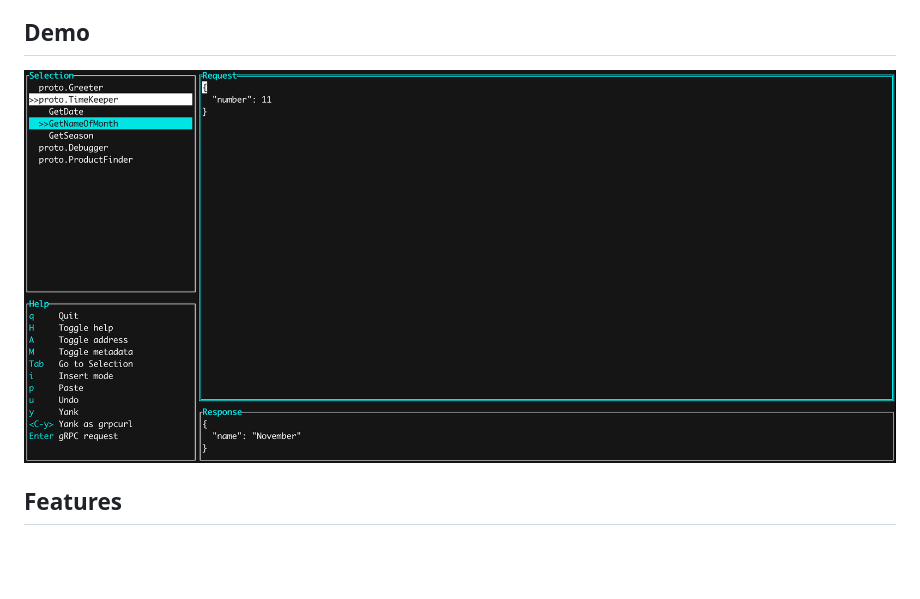
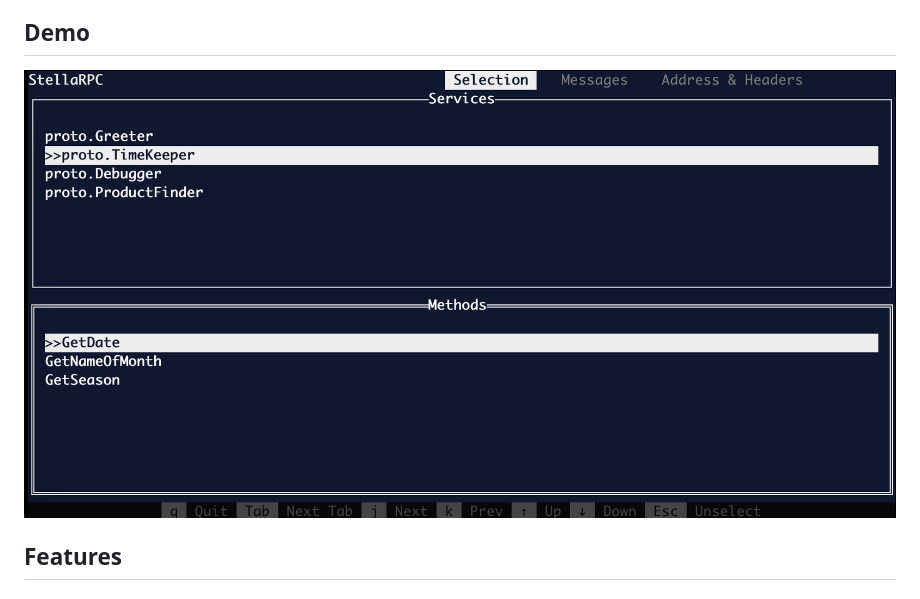
Before and after one commit to preiter93/wireman, a Markdown page: README.md, the part around the change. Drawn GitHub-style; pictures changed too: img/screen.png; blank space fills up the shorter version.

Commit message:
Update screenshot

```diff
--- a/README.md
+++ b/README.md
@@ -9,7 +9,7 @@ StellaRPC is a gRPC client that runs in the terminal! Simply put your proto file
 
 ## Demo
 
-![](img/screen2.png)
+![](img/screen.png)
 
 ## Features
 
```
Also changed, not shown: img/screen-v0.png (added).
